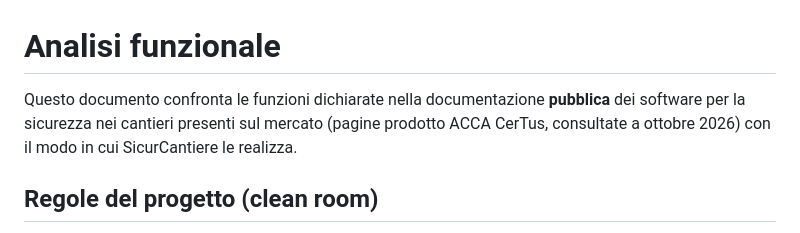
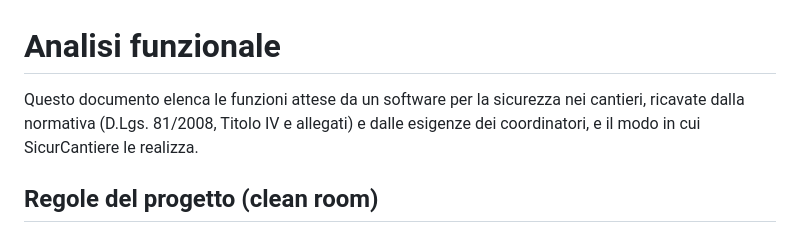
Before and after one commit to antoniogisondi/reverse-engineering, a Markdown page: docs/analisi-funzionale.md, the part around the change. Rendered like a GitHub page.

Commit message:
Documentazione: nessun riferimento a prodotti di terzi
Co-Authored-By: Claude Opus 5.5 <noreply@anthropic.com>
Claude-Session: https://claude.ai/code/session_013zFb1E2VTfDxu1EyGw96aW

```diff
--- a/docs/analisi-funzionale.md
+++ b/docs/analisi-funzionale.md
@@ -1,9 +1,8 @@
 # Analisi funzionale
 
-Questo documento confronta le funzioni dichiarate nella documentazione
-**pubblica** dei software per la sicurezza nei cantieri presenti sul mercato
-(pagine prodotto ACCA CerTus, consultate a ottobre 2026) con il modo in cui
-SicurCantiere le realizza.
+Questo documento elenca le funzioni attese da un software per la sicurezza nei
+cantieri, ricavate dalla normativa (D.Lgs. 81/2008, Titolo IV e allegati) e dalle
+esigenze dei coordinatori, e il modo in cui SicurCantiere le realizza.
 
 ## Regole del progetto (clean room)
 
```
